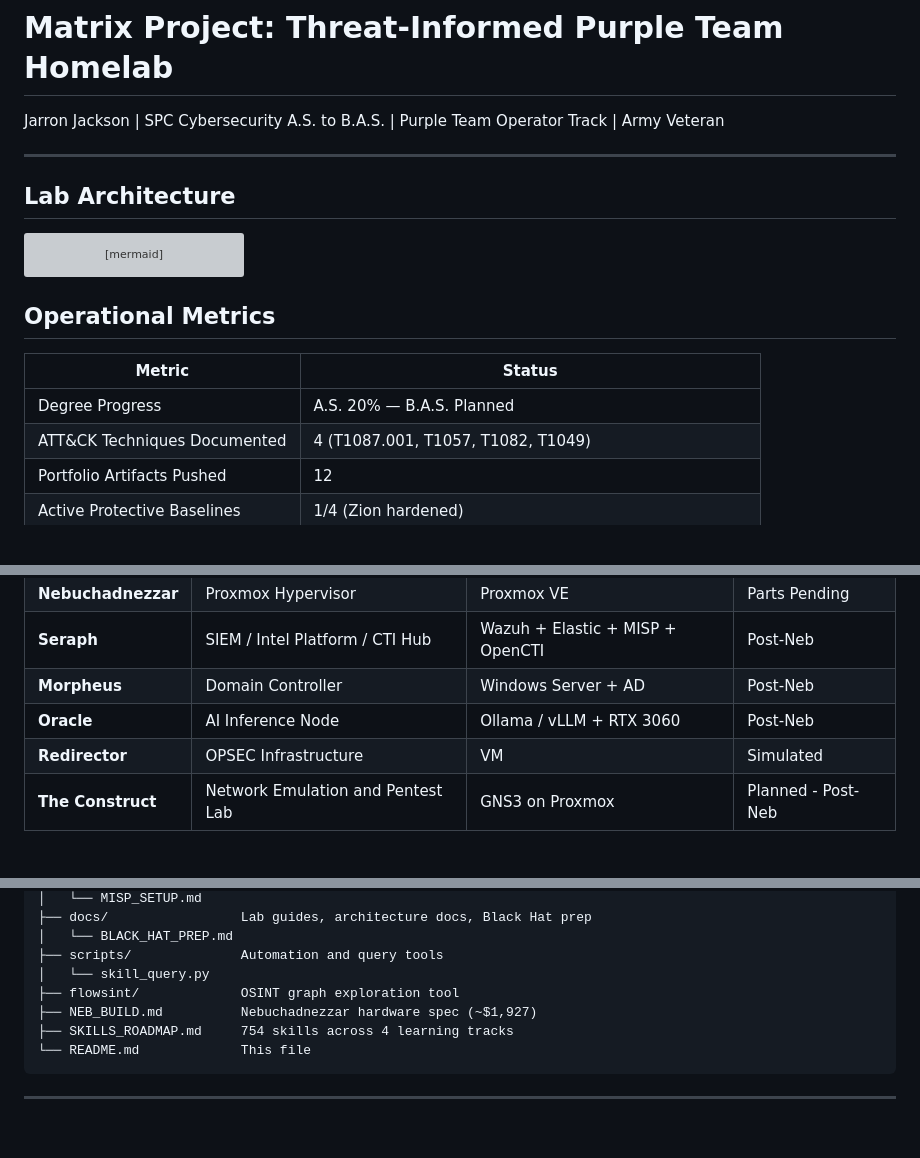
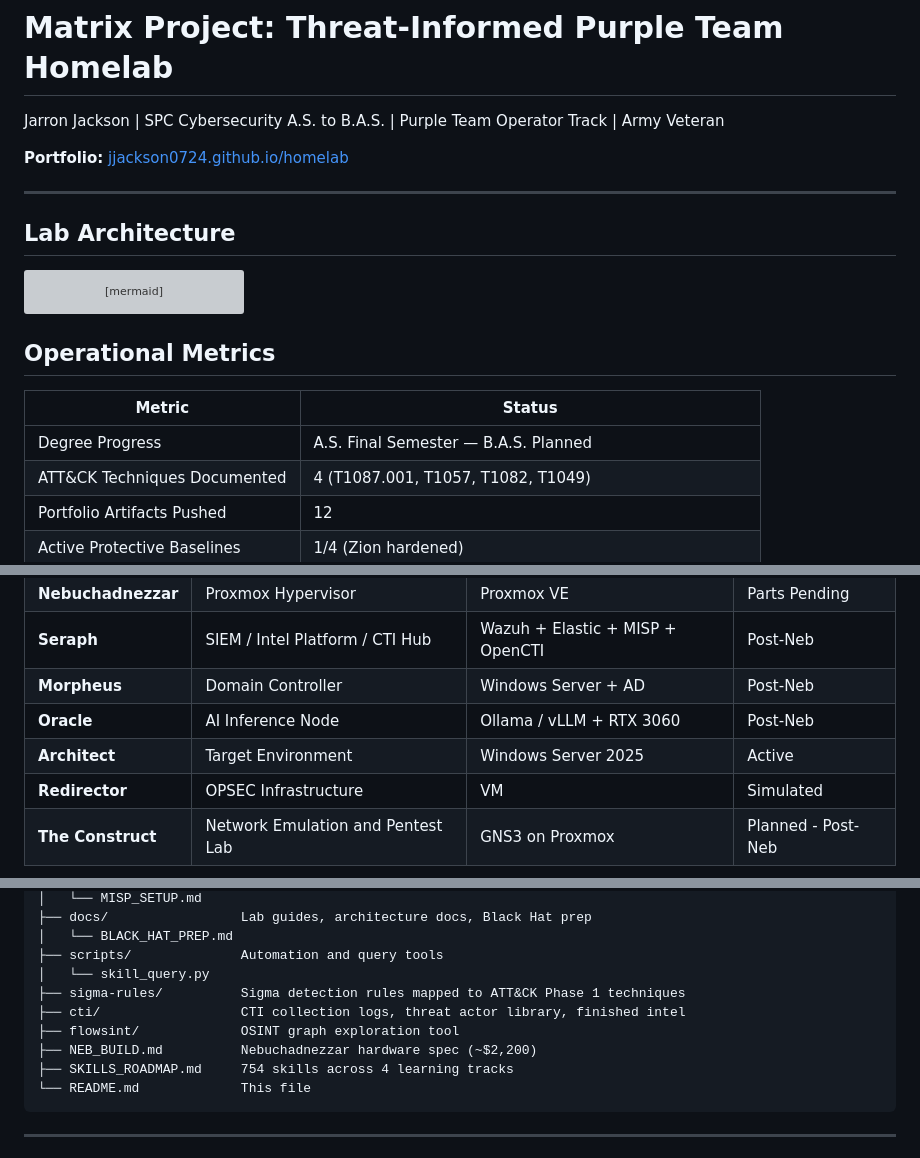
Before and after one commit to jjackson0724/homelab, a Markdown page: README.md, 3 parts joined by grey strips. Drawn GitHub-style; blank space fills up the shorter version; grey boxes are pictures that could not be loaded.

Commit message:
Update README - degree, portfolio link, Architect, sigma-rules and cti in structure

````diff
--- a/README.md
+++ b/README.md
@@ -1,6 +1,8 @@
 # Matrix Project: Threat-Informed Purple Team Homelab
 
 Jarron Jackson | SPC Cybersecurity A.S. to B.A.S. | Purple Team Operator Track | Army Veteran
+
+**Portfolio:** [jjackson0724.github.io/homelab](https://jjackson0724.github.io/homelab)
 
 ---
 
@@ -41,7 +43,7 @@ graph TD
 
 | Metric | Status |
 |---|---|
-| Degree Progress | A.S. 20% — B.A.S. Planned |
+| Degree Progress | A.S. Final Semester — B.A.S. Planned |
 | ATT&CK Techniques Documented | 4 (T1087.001, T1057, T1082, T1049) |
 | Portfolio Artifacts Pushed | 12 |
 | Active Protective Baselines | 1/4 (Zion hardened) |
@@ -63,6 +65,7 @@ graph TD
 | **Seraph** | SIEM / Intel Platform / CTI Hub | Wazuh + Elastic + MISP + OpenCTI | Post-Neb |
 | **Morpheus** | Domain Controller | Windows Server + AD | Post-Neb |
 | **Oracle** | AI Inference Node | Ollama / vLLM + RTX 3060 | Post-Neb |
+| **Architect** | Target Environment | Windows Server 2025 | Active |
 | **Redirector** | OPSEC Infrastructure | VM | Simulated |
 | **The Construct** | Network Emulation and Pentest Lab | GNS3 on Proxmox | Planned - Post-Neb |
 
@@ -184,8 +187,10 @@ homelab/
 │   └── BLACK_HAT_PREP.md
 ├── scripts/              Automation and query tools
 │   └── skill_query.py
+├── sigma-rules/          Sigma detection rules mapped to ATT&CK Phase 1 techniques
+├── cti/                  CTI collection logs, threat actor library, finished intel
 ├── flowsint/             OSINT graph exploration tool
-├── NEB_BUILD.md          Nebuchadnezzar hardware spec (~$1,927)
+├── NEB_BUILD.md          Nebuchadnezzar hardware spec (~$2,200)
 ├── SKILLS_ROADMAP.md     754 skills across 4 learning tracks
 └── README.md             This file
 ```
````
